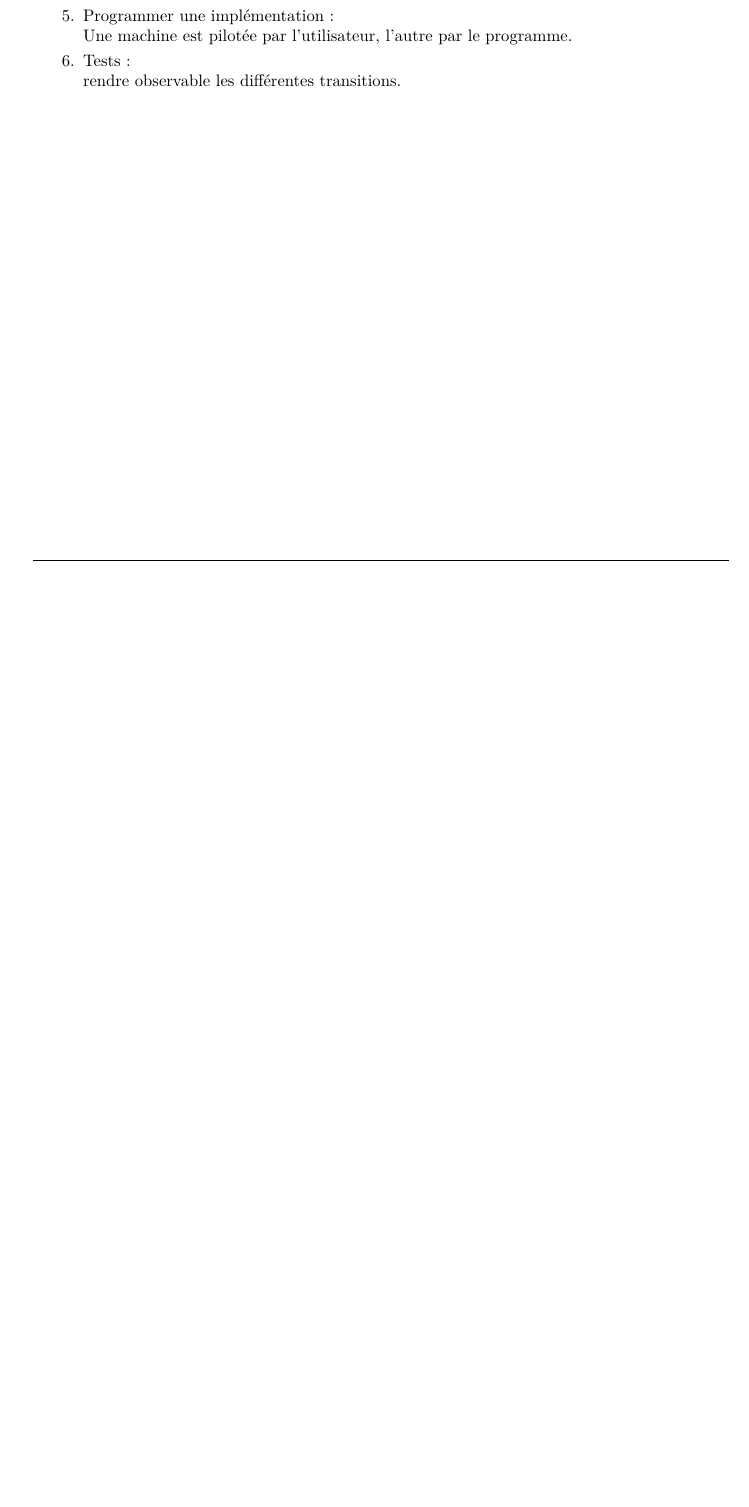
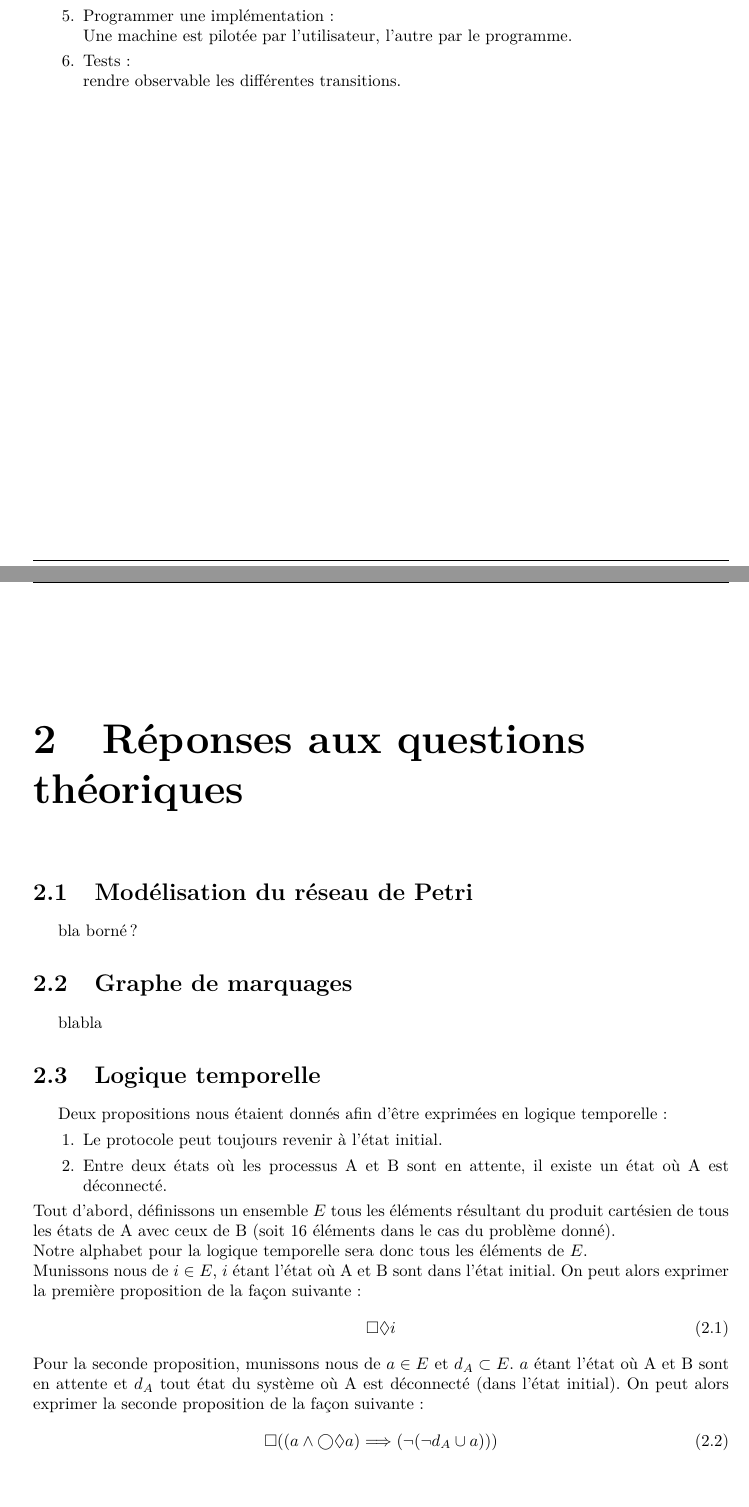
Before and after one commit to alainM44/univ-nantes-m2, a LaTeX document (Formal_Software/rapport/Rapport_FormalSoftware_MARGUERITE_RINC.tex, which reads Formal_Software/rapport/ReponseQuestions.tex): part of page 3 of 9 before the commit and two parts of pages 3 and 4 of 10 after it, the two joined at a grey line, cut so that both start at the same text, the shorter picture padded with empty space. Compiled offline with pdfLaTeX; an older LaTeX class or package is replaced by its successor.

Commit message:
Ajout de la partie réponse du formal software

```diff
--- /dev/null
+++ b/Formal_Software/rapport/ReponseQuestions.tex
@@ -0,0 +1,27 @@
+\chapter{Réponses aux questions théoriques}\label{chap:Rep}
+\section{Modélisation du réseau de Petri}
+
+bla
+borné?
+
+\section{Graphe de marquages}
+
+blabla
+
+\section{Logique temporelle}
+
+Deux propositions nous étaient donnés afin d'être exprimées en logique temporelle:
+\begin{enumerate}
+ \item Le protocole peut toujours revenir à l’état initial.
+ \item Entre deux états où les processus A et B sont en attente, il existe un état où A est déconnecté.
+\end{enumerate}
+Tout d'abord, définissons un ensemble $E$ tous les éléments résultant du produit cartésien de tous les états de A avec ceux de B (soit 16 éléments dans le cas du problème donné).\\
+Notre alphabet pour la logique temporelle sera donc tous les éléments de $E$.\\
+Munissons nous de $i \in E$, $i$ étant l'état où A et B sont dans l'état initial. On peut alors exprimer la première proposition de la façon suivante :
+\begin{equation}
+ \Box\Diamond i
+\end{equation}
+Pour la seconde proposition, munissons nous de $a \in E$ et $d_A \subset E$. $a$ étant l'état où A et B sont en attente et $d_A$ tout état du système où A est déconnecté (dans l'état initial). On peut alors exprimer la seconde proposition de la façon suivante :
+\begin{equation}
+ \Box((a\wedge\bigcirc\Diamond a)\Longrightarrow(\neg(\neg d_A\cup a)))
+\end{equation}
```
Also changed, not shown: Formal_Software/rapport/Rapport_FormalSoftware_MARGUERITE_RINC.tex (+1 -0 lines).
